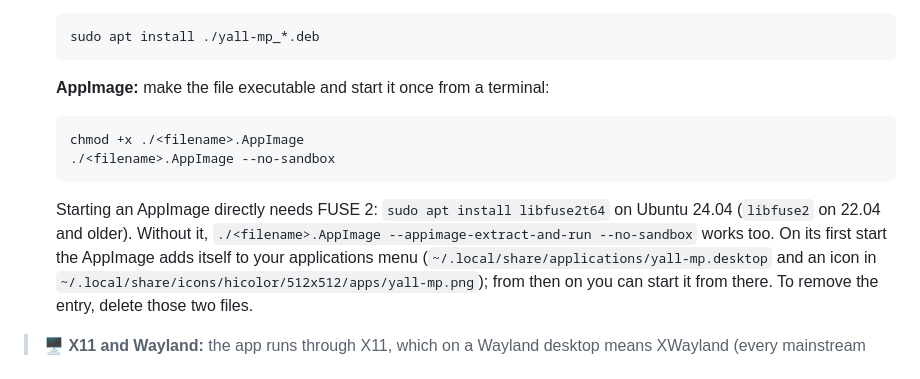
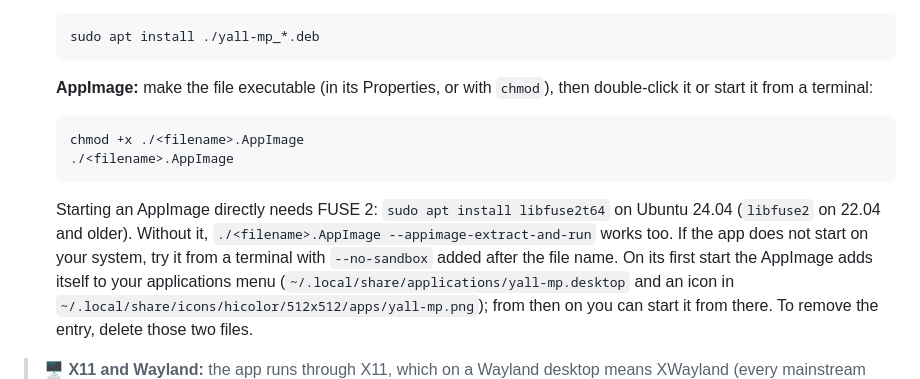
Before and after one commit to kgurniak91/yall-mp, a Markdown page: README.md, the part around the change. GitHub-like rendering.

Commit message:
README: the Linux AppImage starts with a double click
Checked on Ubuntu 24.04: once the file is executable, a double click starts the
AppImage without --no-sandbox and it adds its menu entry and icon. The switch
stays as the thing to try when it does not start.

Co-Authored-By: Claude Opus 5.5 <noreply@anthropic.com>

````diff
--- a/README.md
+++ b/README.md
@@ -139,14 +139,14 @@ sudo apt-get install audiowaveform
     sudo apt install ./yall-mp_*.deb
     ```
 
-    **AppImage:** make the file executable and start it once from a terminal:
+    **AppImage:** make the file executable (in its Properties, or with `chmod`), then double-click it or start it from a terminal:
 
     ```bash
     chmod +x ./<filename>.AppImage
-    ./<filename>.AppImage --no-sandbox
+    ./<filename>.AppImage
     ```
 
-    Starting an AppImage directly needs FUSE 2: `sudo apt install libfuse2t64` on Ubuntu 24.04 (`libfuse2` on 22.04 and older). Without it, `./<filename>.AppImage --appimage-extract-and-run --no-sandbox` works too.
+    Starting an AppImage directly needs FUSE 2: `sudo apt install libfuse2t64` on Ubuntu 24.04 (`libfuse2` on 22.04 and older). Without it, `./<filename>.AppImage --appimage-extract-and-run` works too. If the app does not start on your system, try it from a terminal with `--no-sandbox` added after the file name.
     On its first start the AppImage adds itself to your applications menu (`~/.local/share/applications/yall-mp.desktop` and an icon in `~/.local/share/icons/hicolor/512x512/apps/yall-mp.png`); from then on you can start it from there. To remove the entry, delete those two files.
 
 > **🖥️ X11 and Wayland:** the app runs through X11, which on a Wayland desktop means XWayland (every mainstream distribution ships it). The packaged `yall-mp` is a small launcher script that starts the real program with `--ozone-platform=x11`. The reason: a native Wayland window cannot find out where it is or on which monitor, which broke fitting the window to a smaller second monitor and made fullscreen show a stretched picture for a moment. Native Wayland is therefore **not supported**, but you can still force it for testing, at your own risk:
````
